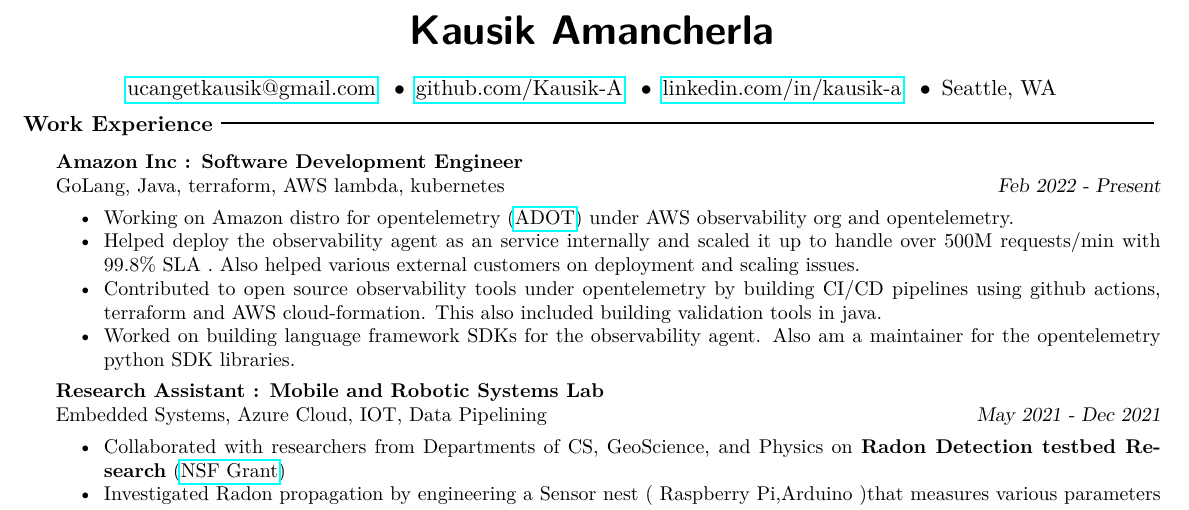
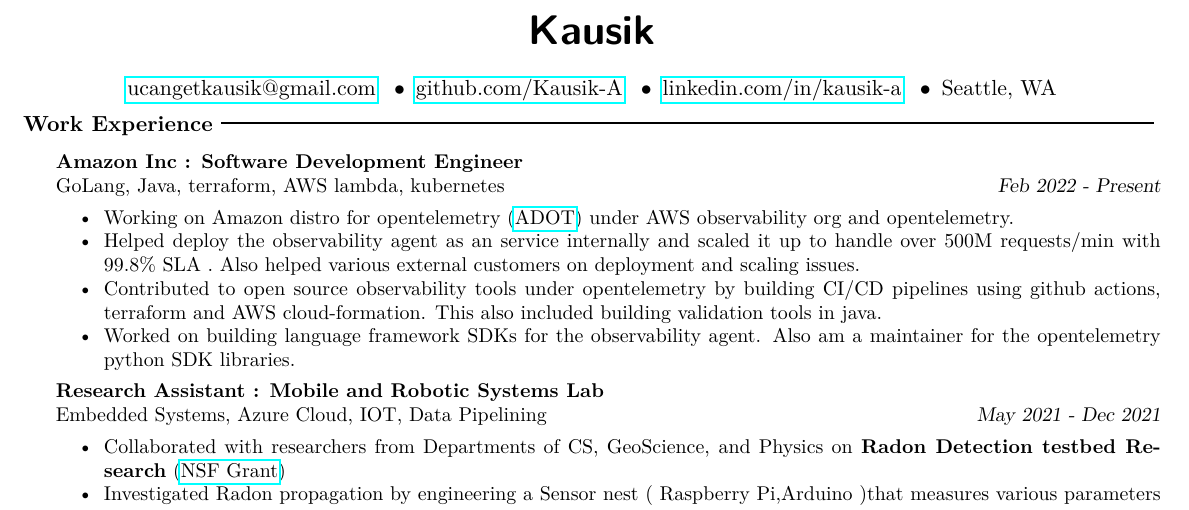
Before and after one commit to Kausik-A/Resume, a LaTeX CV (Experiment/main.tex): part of the page, cut so that both start at the same text. Compiled offline with pdfLaTeX.

Commit message:
Test: change Experiment resume name to Kausik

```diff
--- a/Experiment/main.tex
+++ b/Experiment/main.tex
@@ -4,7 +4,7 @@
 \newcommand{\itab}[1]{\hspace{0em}\rlap{#1}}
 \usepackage{hyperref}
 \usepackage{enumitem}
-\name{Kausik Amancherla}
+\name{Kausik}
 \address{\href[pdfnewwindow=true]{mailto:ucangetkausik@gmail.com}{ucangetkausik@gmail.com} \addressSep \href{https://github.com/Kausik-A}{github.com/Kausik-A} \addressSep \href{https://www.linkedin.com/in/kausik-a/}{linkedin.com/in/kausik-a} \addressSep \textnormal{Seattle, WA}}
 \begin{document}
    \vspace{-5.5pt}
```
